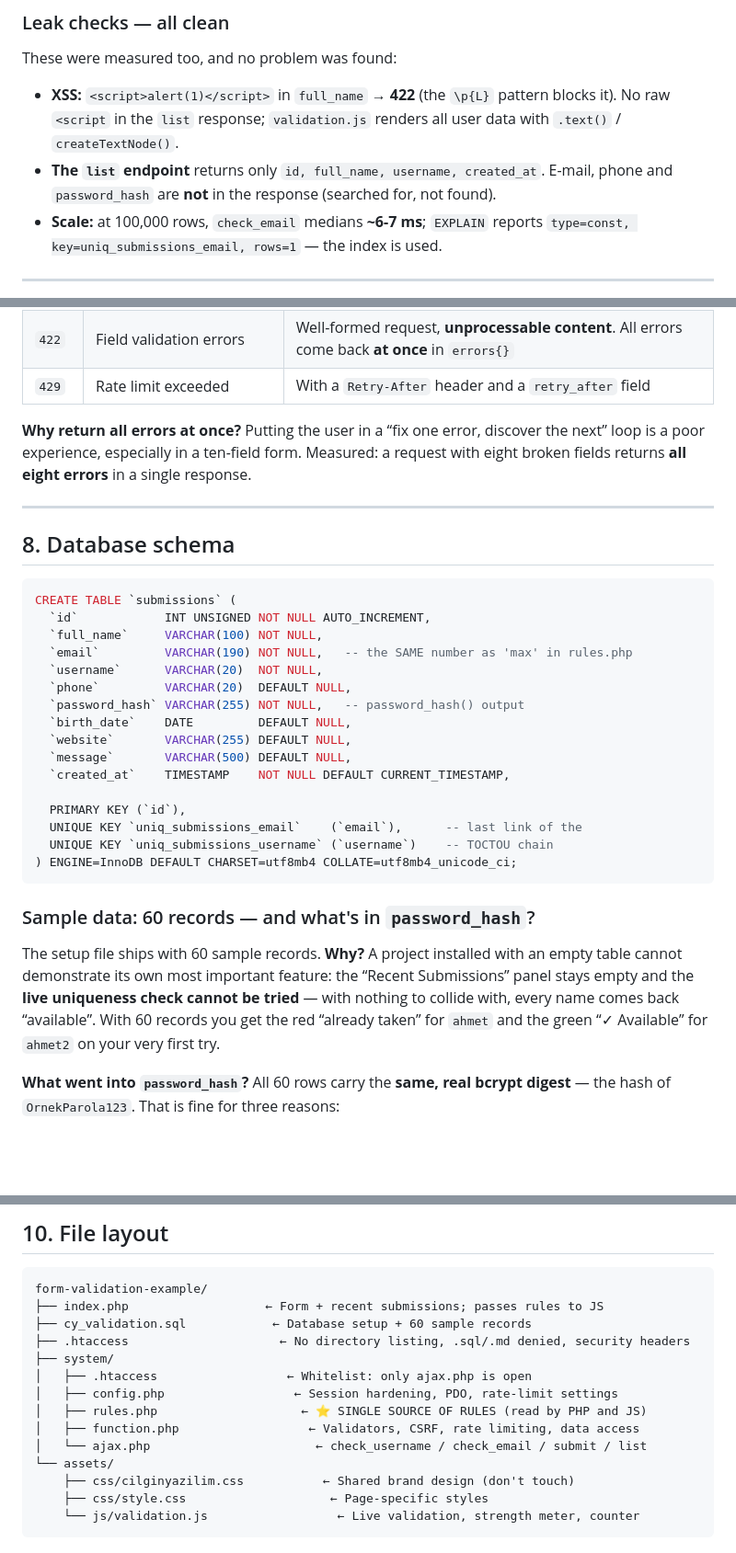
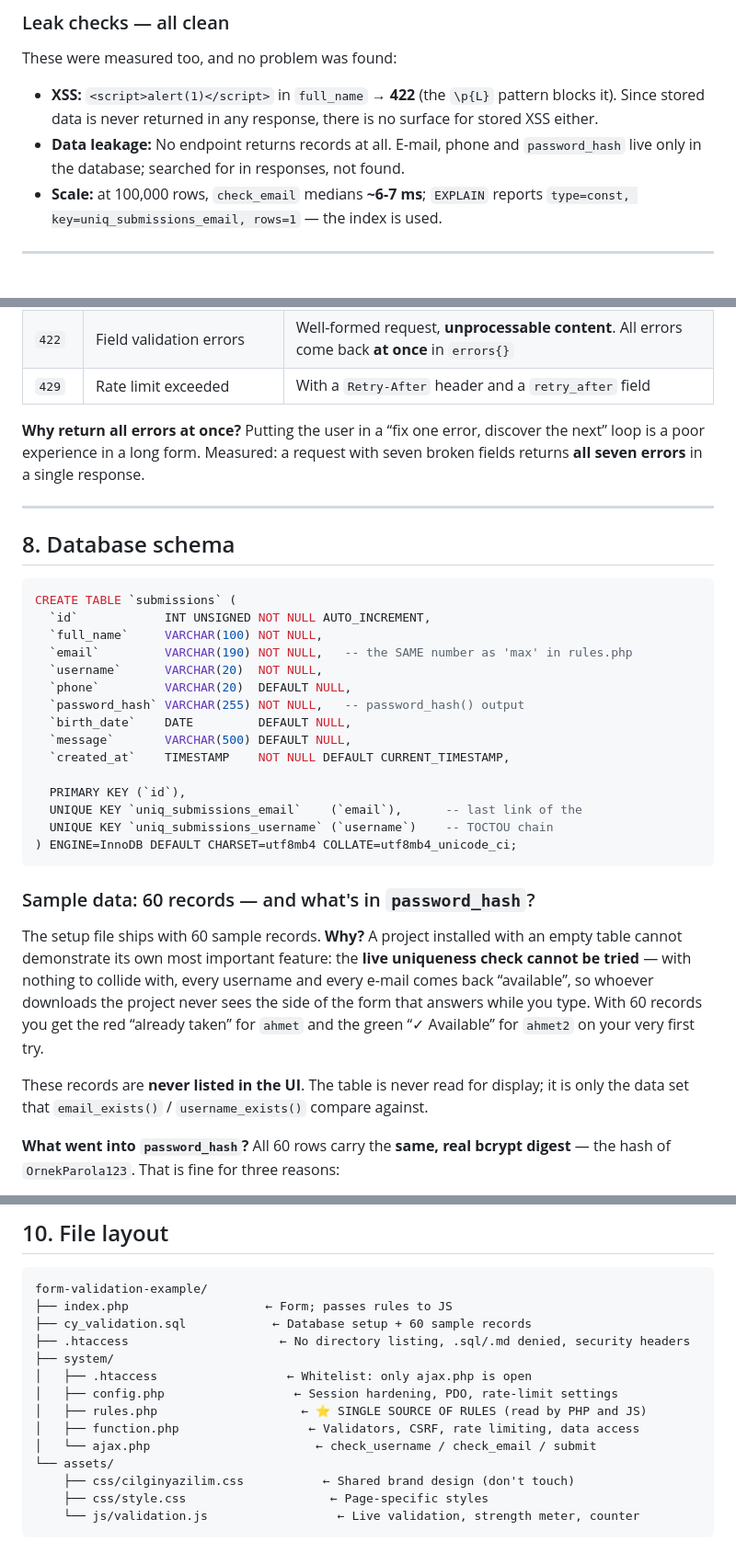
Before and after one commit to CilginYazilim/form-validation-example, a Markdown page: README.en.md, 3 parts joined by grey strips. Shown at 92% size. Drawn GitHub-style; blank space fills up the shorter version.

````diff
--- a/README.en.md
+++ b/README.en.md
@@ -304,8 +300,8 @@ CSRF rejection used to return **419** (a Laravel invention, not a standard). Mea
 
 These were measured too, and no problem was found:
 
-* **XSS:** `<script>alert(1)</script>` in `full_name` → **422** (the `\p{L}` pattern blocks it). No raw `<script` in the `list` response; `validation.js` renders all user data with `.text()` / `createTextNode()`.
-* **The `list` endpoint** returns only `id, full_name, username, created_at`. E-mail, phone and `password_hash` are **not** in the response (searched for, not found).
+* **XSS:** `<script>alert(1)</script>` in `full_name` → **422** (the `\p{L}` pattern blocks it). Since stored data is never returned in any response, there is no surface for stored XSS either.
+* **Data leakage:** No endpoint returns records at all. E-mail, phone and `password_hash` live only in the database; searched for in responses, not found.
 * **Scale:** at 100,000 rows, `check_email` medians **~6-7 ms**; `EXPLAIN` reports `type=const, key=uniq_submissions_email, rows=1` — the index is used.
 
 ---
@@ -333,7 +330,7 @@ All on `system/ajax.php`, via **POST**, CSRF token required.
 | `422` | Field validation errors | Well-formed request, **unprocessable content**. All errors come back **at once** in `errors{}` |
 | `429` | Rate limit exceeded | With a `Retry-After` header and a `retry_after` field |
 
-**Why return all errors at once?** Putting the user in a “fix one error, discover the next” loop is a poor experience, especially in a ten-field form. Measured: a request with eight broken fields returns **all eight errors** in a single response.
+**Why return all errors at once?** Putting the user in a “fix one error, discover the next” loop is a poor experience in a long form. Measured: a request with seven broken fields returns **all seven errors** in a single response.
 
 ---
 
@@ -348,7 +345,6 @@ CREATE TABLE `submissions` (
   `phone`         VARCHAR(20)  DEFAULT NULL,
   `password_hash` VARCHAR(255) NOT NULL,   -- password_hash() output
   `birth_date`    DATE         DEFAULT NULL,
-  `website`       VARCHAR(255) DEFAULT NULL,
   `message`       VARCHAR(500) DEFAULT NULL,
   `created_at`    TIMESTAMP    NOT NULL DEFAULT CURRENT_TIMESTAMP,
 
@@ -360,7 +356,9 @@ CREATE TABLE `submissions` (
 
 ### Sample data: 60 records — and what's in `password_hash`?
 
-The setup file ships with 60 sample records. **Why?** A project installed with an empty table cannot demonstrate its own most important feature: the “Recent Submissions” panel stays empty and the **live uniqueness check cannot be tried** — with nothing to collide with, every name comes back “available”. With 60 records you get the red “already taken” for `ahmet` and the green “✓ Available” for `ahmet2` on your very first try.
+The setup file ships with 60 sample records. **Why?** A project installed with an empty table cannot demonstrate its own most important feature: the **live uniqueness check cannot be tried** — with nothing to collide with, every username and every e-mail comes back “available”, so whoever downloads the project never sees the side of the form that answers while you type. With 60 records you get the red “already taken” for `ahmet` and the green “✓ Available” for `ahmet2` on your very first try.
+
+These records are **never listed in the UI**. The table is never read for display; it is only the data set that `email_exists()` / `username_exists()` compare against.
 
 **What went into `password_hash`?** All 60 rows carry the **same, real bcrypt digest** — the hash of `OrnekParola123`. That is fine for three reasons:
 
@@ -395,7 +393,7 @@ Then: **`http://localhost/form-validation-example/`**
 
 ```
 form-validation-example/
-├── index.php                   ← Form + recent submissions; passes rules to JS
+├── index.php                   ← Form; passes rules to JS
 ├── cy_validation.sql            ← Database setup + 60 sample records
 ├── .htaccess                     ← No directory listing, .sql/.md denied, security headers
 ├── system/
@@ -403,7 +401,7 @@ form-validation-example/
 │   ├── config.php                  ← Session hardening, PDO, rate-limit settings
 │   ├── rules.php                    ← ⭐ SINGLE SOURCE OF RULES (read by PHP and JS)
 │   ├── function.php                  ← Validators, CSRF, rate limiting, data access
-│   └── ajax.php                       ← check_username / check_email / submit / list
+│   └── ajax.php                       ← check_username / check_email / submit
 └── assets/
     ├── css/cilginyazilim.css           ← Shared brand design (don't touch)
     ├── css/style.css                    ← Page-specific styles
````
Also changed, not shown: other parts of README.en.md (+10 -13 lines), README.md (+18 -20 lines), assets/images/screenshot-live-validation.png, 7 other files.
